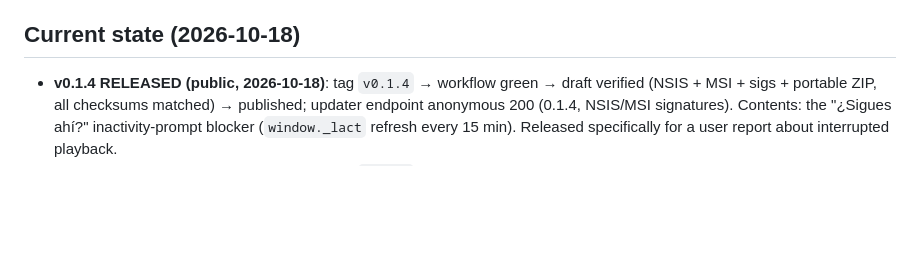
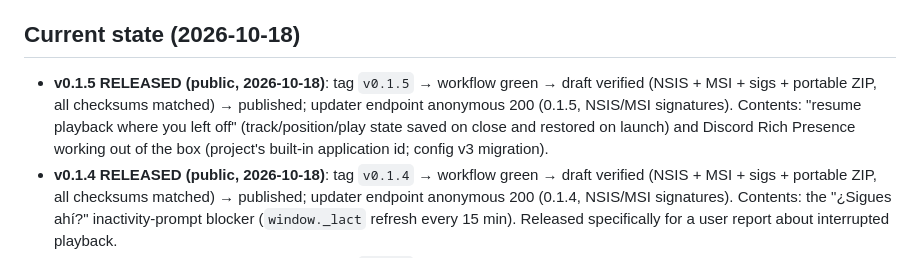
Before and after one commit to 4lefernandezc/mirlo, a Markdown page: AGENTS.md, the part around the change. Rendered like a GitHub page; blank space fills up the shorter version.

Commit message:
docs: record the v0.1.5 release

```diff
--- a/AGENTS.md
+++ b/AGENTS.md
@@ -31,6 +31,12 @@ with pear-desktop's plugin model, at a fraction of its memory/CPU footprint.
 
 ## Current state (2026-10-18)
 
+- **v0.1.5 RELEASED (public, 2026-10-18)**: tag `v0.1.5` → workflow green →
+  draft verified (NSIS + MSI + sigs + portable ZIP, all checksums matched)
+  → published; updater endpoint anonymous 200 (0.1.5, NSIS/MSI signatures).
+  Contents: "resume playback where you left off" (track/position/play state
+  saved on close and restored on launch) and Discord Rich Presence working
+  out of the box (project's built-in application id; config v3 migration).
 - **v0.1.4 RELEASED (public, 2026-10-18)**: tag `v0.1.4` → workflow green →
   draft verified (NSIS + MSI + sigs + portable ZIP, all checksums matched)
   → published; updater endpoint anonymous 200 (0.1.4, NSIS/MSI signatures).
```
